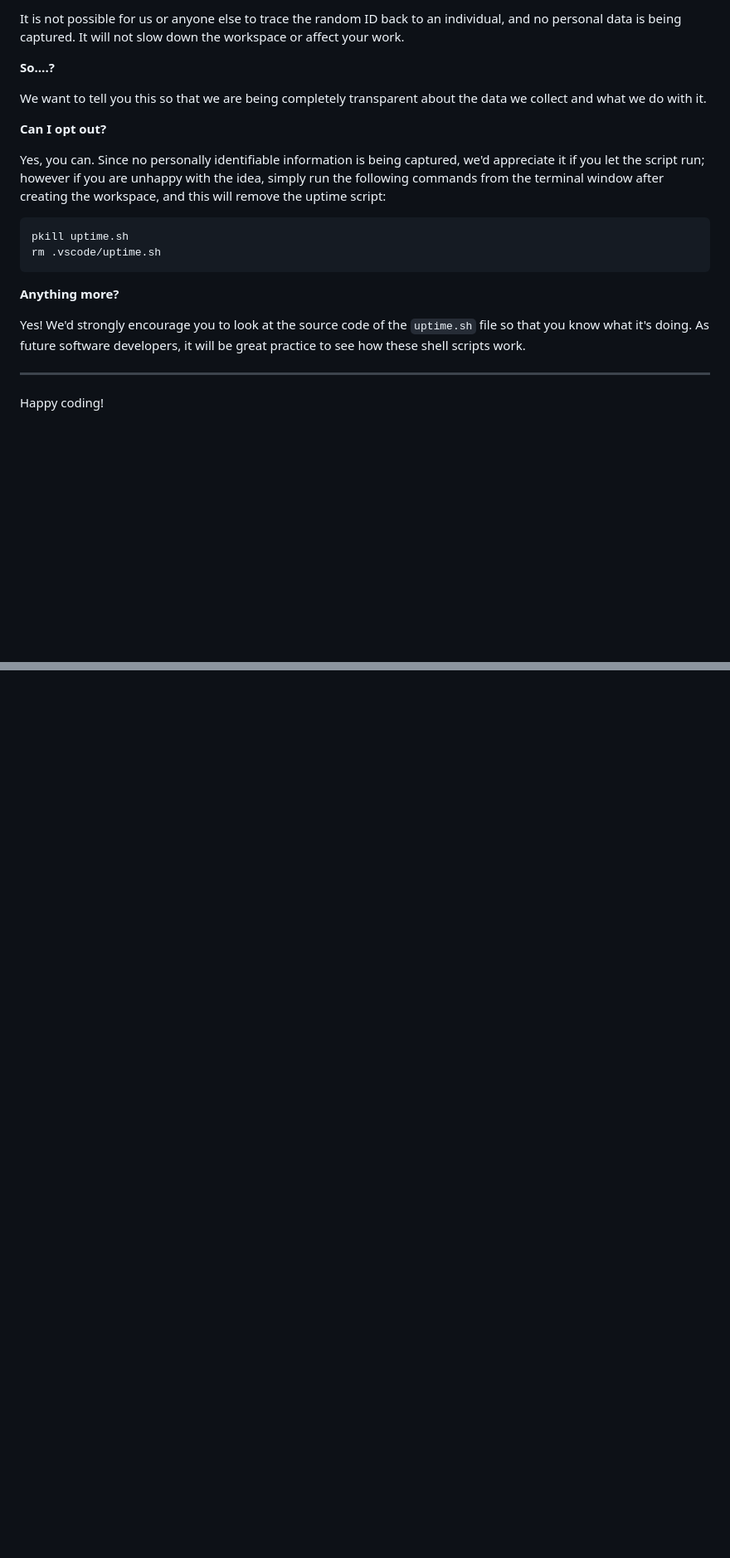
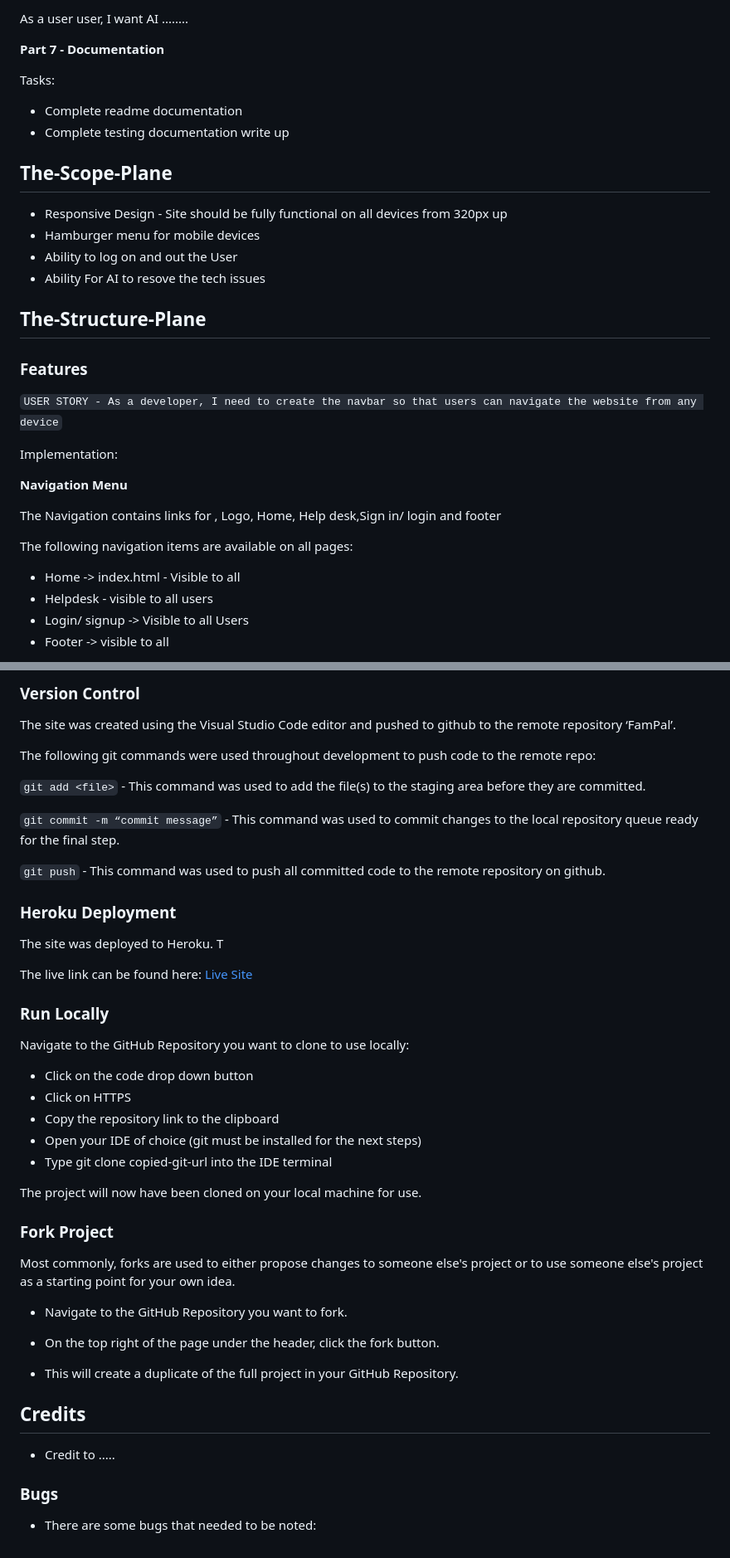
Before and after one commit to xttrust/FamPal, a Markdown page: README.md, 2 parts joined by grey strips. Shown: that part at 83% size. Drawn GitHub-style; blank space fills up the shorter version.

````diff
--- a/README.md
+++ b/README.md
@@ -109,23 +119,36 @@ For everyday usage of Gitpod, it doesn’t have any effect at all. The script on
 
-It is not possible for us or anyone else to trace the random ID back to an individual, and no personal data is being captured. It will not slow down the workspace or affect your work.
+As a user user, I want AI ........
 
-**So….?**
 
-We want to tell you this so that we are being completely transparent about the data we collect and what we do with it.
+**Part 7 - Documentation**
 
-**Can I opt out?**
+Tasks:
 
-Yes, you can. Since no personally identifiable information is being captured, we'd appreciate it if you let the script run; however if you are unhappy with the idea, simply run the following commands from the terminal window after creating the workspace, and this will remove the uptime script:
+* Complete readme documentation
+* Complete testing documentation write up
 
-```
-pkill uptime.sh
-rm .vscode/uptime.sh
-```
+## The-Scope-Plane
 
-**Anything more?**
+* Responsive Design - Site should be fully functional on all devices from 320px up
+* Hamburger menu for mobile devices
+* Ability to log on and out the User
+* Ability For AI to resove the tech issues
 
-Yes! We'd strongly encourage you to look at the source code of the `uptime.sh` file so that you know what it's doing. As future software developers, it will be great practice to see how these shell scripts work.
+## The-Structure-Plane
 
----
+### Features
 
-Happy coding!
+``USER STORY - As a developer, I need to create the navbar so that users can navigate the website from any device``
+
+Implementation:
+
+**Navigation Menu**
+
+ The Navigation contains links for , Logo, Home, Help desk,Sign in/ login and footer
+
+The following navigation items are available on all pages:
+  * Home -> index.html - Visible to all
+  *  Helpdesk - visible to all users
+  * Login/ signup -> Visible to all Users
+  * Footer ->  visible to all
+
@@ -131,0 +292,44 @@ Happy coding!
+### Version Control
+
+The site was created using the Visual Studio Code editor and pushed to github to the remote repository ‘FamPal’.
+
+The following git commands were used throughout development to push code to the remote repo:
+
+```git add <file>``` - This command was used to add the file(s) to the staging area before they are committed.
+
+```git commit -m “commit message”``` - This command was used to commit changes to the local repository queue ready for the final step.
+
+```git push``` - This command was used to push all committed code to the remote repository on github.
+
+### Heroku Deployment
+
+The site was deployed to Heroku. T
+
+The live link can be found here: [Live Site](https://fampal-d6a25660fc9b.herokuapp.com/)
+
+### Run Locally
+
+Navigate to the GitHub Repository you want to clone to use locally:
+
+- Click on the code drop down button
+- Click on HTTPS
+- Copy the repository link to the clipboard
+- Open your IDE of choice (git must be installed for the next steps)
+- Type git clone copied-git-url into the IDE terminal
+
+The project will now have been cloned on your local machine for use.
+
+### Fork Project
+
+Most commonly, forks are used to either propose changes to someone else's project or to use someone else's project as a starting point for your own idea.
+
+- Navigate to the GitHub Repository you want to fork.
+
+- On the top right of the page under the header, click the fork button.
+
+- This will create a duplicate of the full project in your GitHub Repository.
+
+## Credits
+* Credit to .....
+### Bugs
+-  There  are some  bugs that needed to be noted:
````
Also changed, not shown: other parts of README.md (+209 -62 lines), doc/readme-images/sitemockup.png (added).
